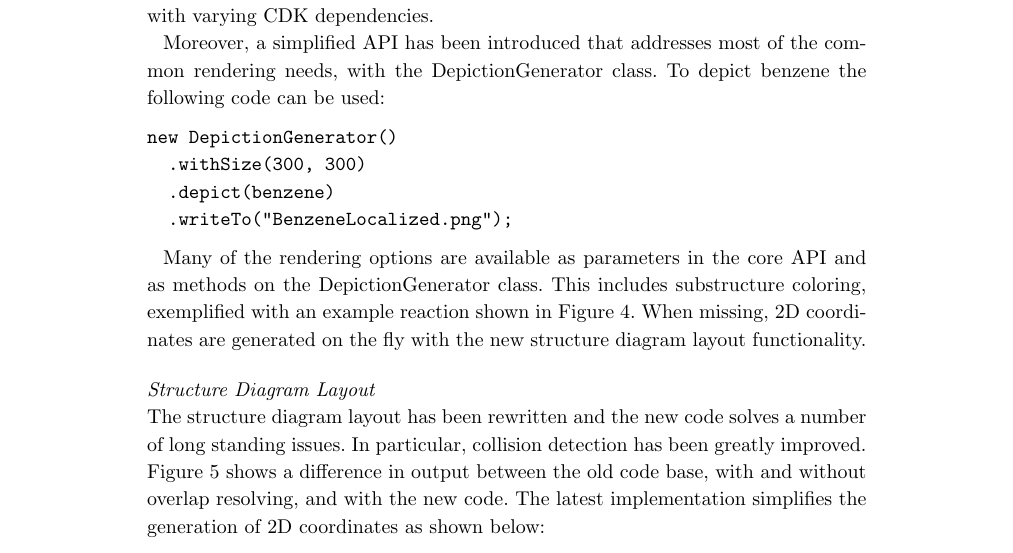
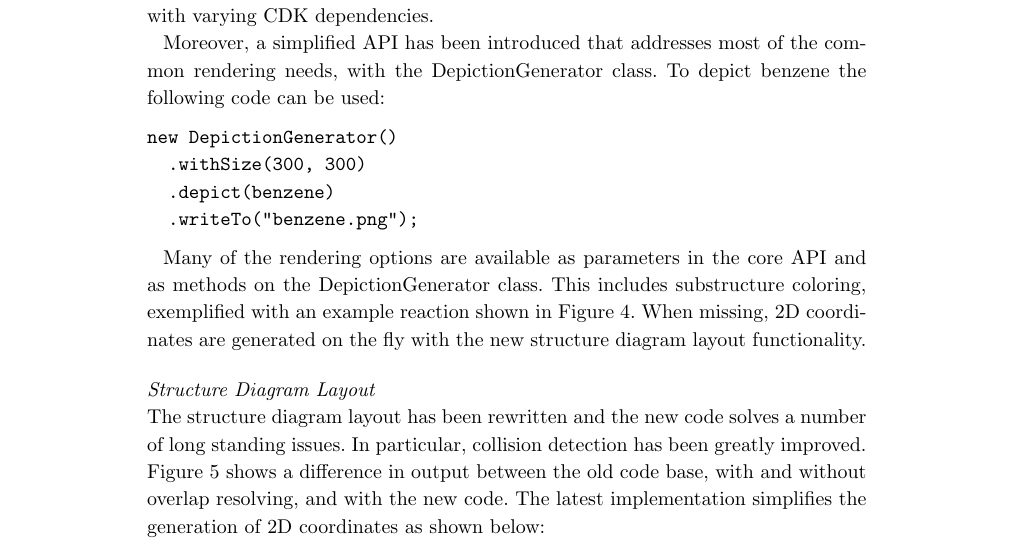
Before and after one commit to cdk/cdk-paper-3, a LaTeX document (article.tex): part of page 5 of 21, cut so that both start at the same text. Compiled offline with pdfLaTeX.

Commit message:
simpler file name

```diff
--- a/article.tex
+++ b/article.tex
@@ -519,7 +519,7 @@ String signature = new MoleculeSignature(molecule).toCanonicalString();
 new DepictionGenerator()
   .withSize(300, 300)
   .depict(benzene)
-  .writeTo("BenzeneLocalized.png");
+  .writeTo("benzene.png");
 \end{verbatim}
 \vspace{0.2cm}
 
```
